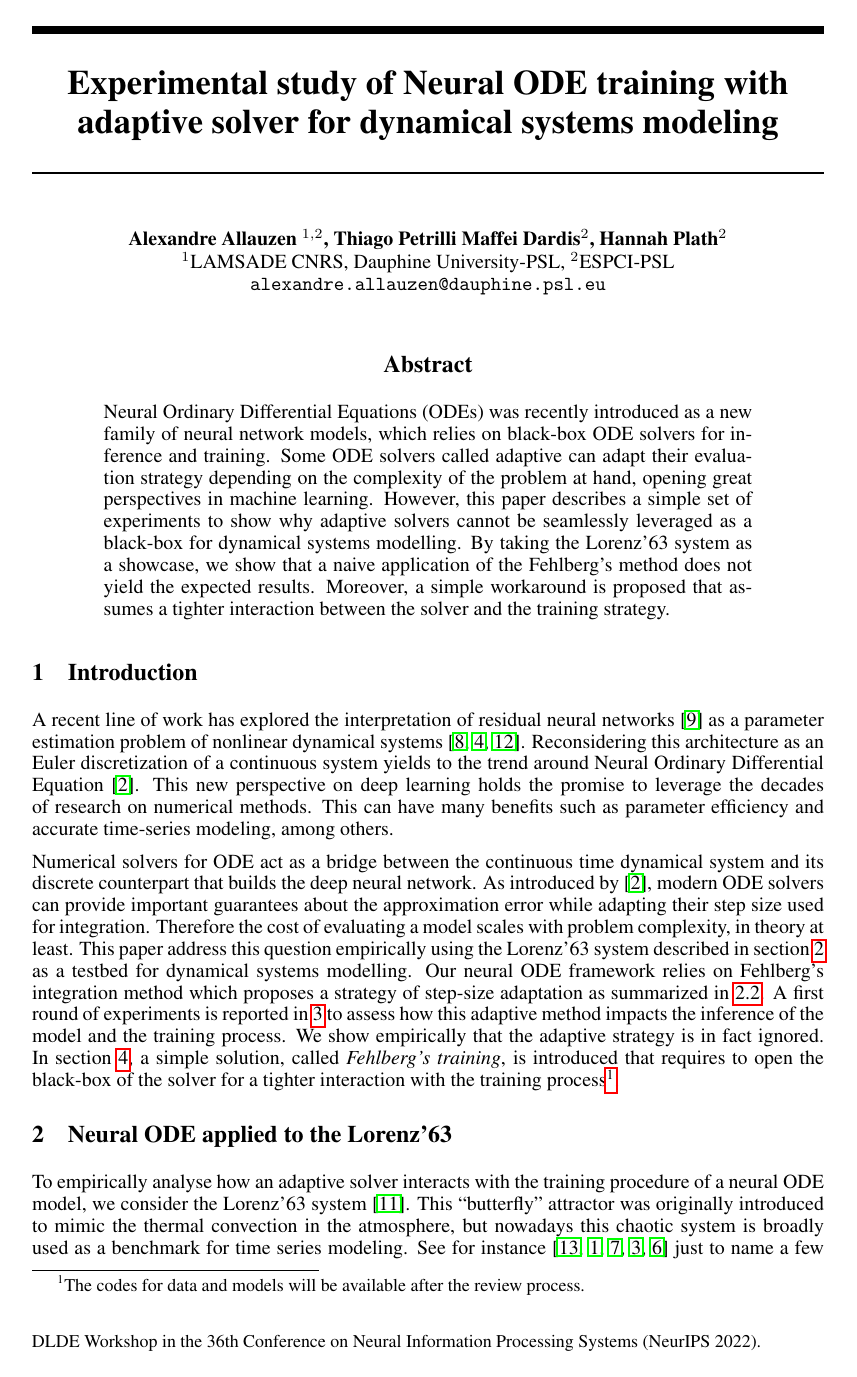
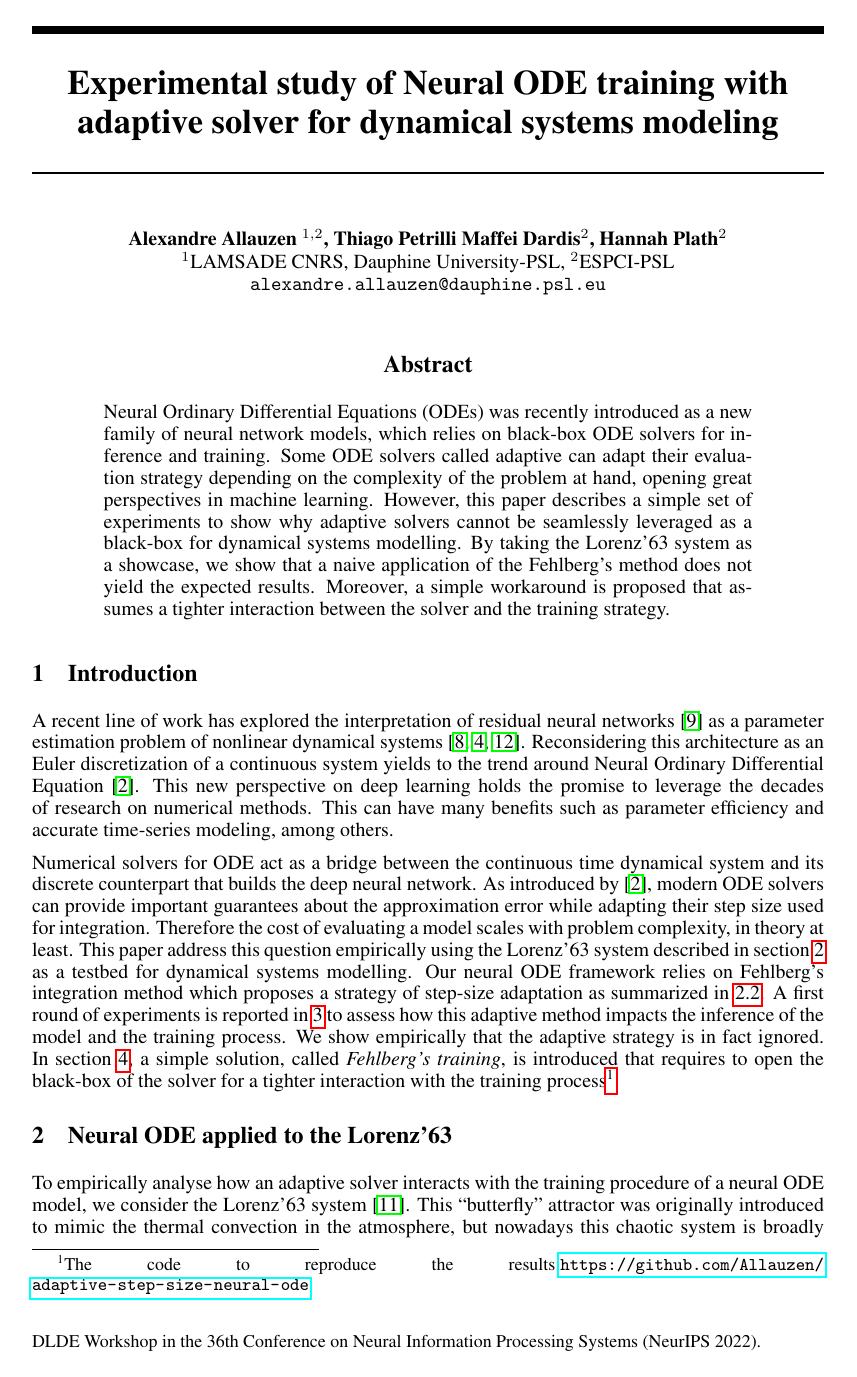
Before and after one commit to Allauzen/adaptive-step-size-neural-ode, a LaTeX paper (dlde22-paper/aa_dlde22.tex): page 1 of 8. Compiled offline with pdfLaTeX.

Commit message:
add github link

```diff
--- a/dlde22-paper/aa_dlde22.tex
+++ b/dlde22-paper/aa_dlde22.tex
@@ -108,8 +108,8 @@ process. We show empirically that the adaptive strategy is in fact
 ignored.  In section~\ref{sec:fehlberg-training}, a simple solution,
 called \textit{Fehlberg's training}, is introduced that requires to
 open the black-box of the solver for a tighter interaction with the
-training process\footnote{The codes for data and models will be
-  available after the review process.}.
+training process\footnote{The code to reproduce the
+  results:\url{https://github.com/Allauzen/adaptive-step-size-neural-ode}}.
 
 %%%%%%%%%%%%%%%%%%%%%%%%%%%%%%%%%%%%%%%%%%%%%%%%%%%%%%%%%%%%%%%%%%%%%%%%%%%%%%%
 \section{Neural ODE applied to the Lorenz'63}
```
Also changed, not shown: dlde22-paper/poster/aa_dlde22_poster.tex (+4 -4 lines), dlde22-paper/poster/aa_dlde22_poster.pdf.
